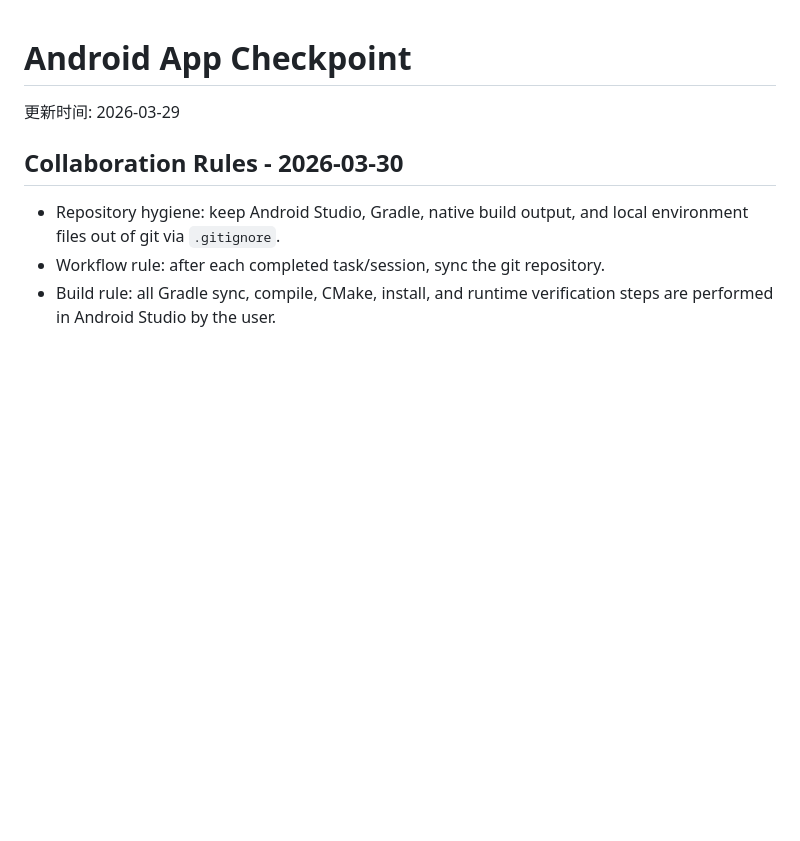
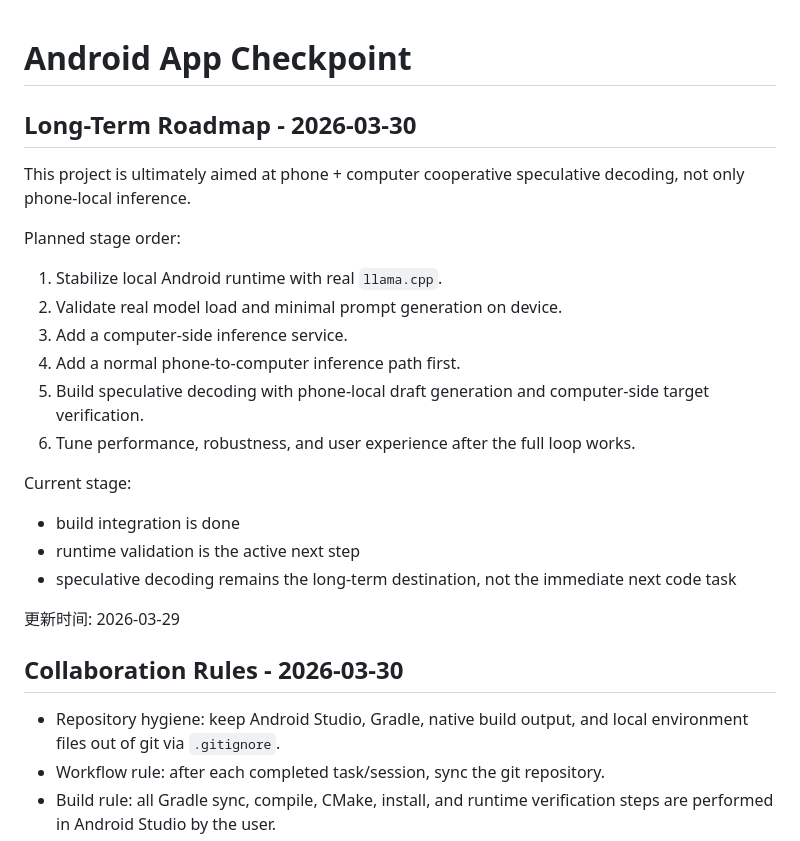
Before and after one commit to Doffin-azure/Android-Speculative-Inference, a Markdown page: ANDROID_APP_CHECKPOINT.md, the part around the change. GitHub-like rendering; blank space fills up the shorter version.

```diff
--- a/ANDROID_APP_CHECKPOINT.md
+++ b/ANDROID_APP_CHECKPOINT.md
@@ -1,4 +1,21 @@
 # Android App Checkpoint
+
+## Long-Term Roadmap - 2026-03-30
+
+This project is ultimately aimed at phone + computer cooperative speculative decoding, not only phone-local inference.
+
+Planned stage order:
+1. Stabilize local Android runtime with real `llama.cpp`.
+2. Validate real model load and minimal prompt generation on device.
+3. Add a computer-side inference service.
+4. Add a normal phone-to-computer inference path first.
+5. Build speculative decoding with phone-local draft generation and computer-side target verification.
+6. Tune performance, robustness, and user experience after the full loop works.
+
+Current stage:
+- build integration is done
+- runtime validation is the active next step
+- speculative decoding remains the long-term destination, not the immediate next code task
 
 更新时间: 2026-03-29
 
```
Also changed, not shown: LLAMA_CPP_INTEGRATION_PLAN.md (+29 -0 lines).
